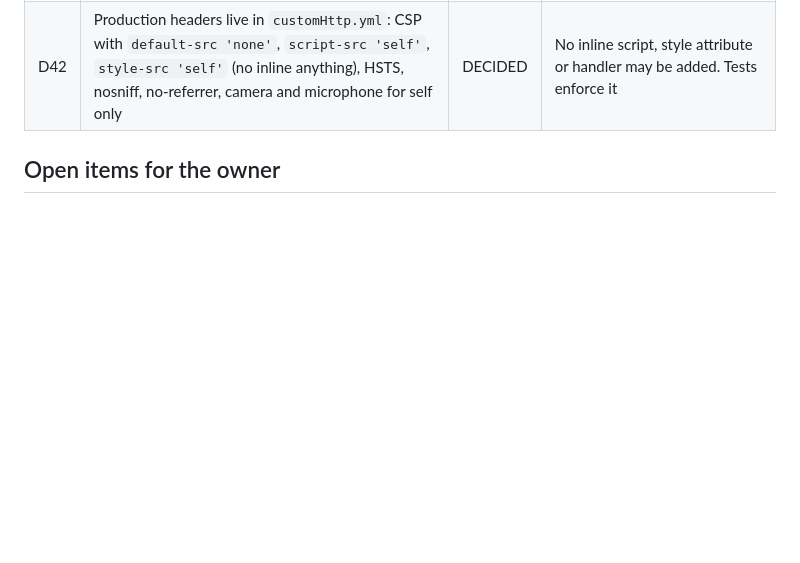
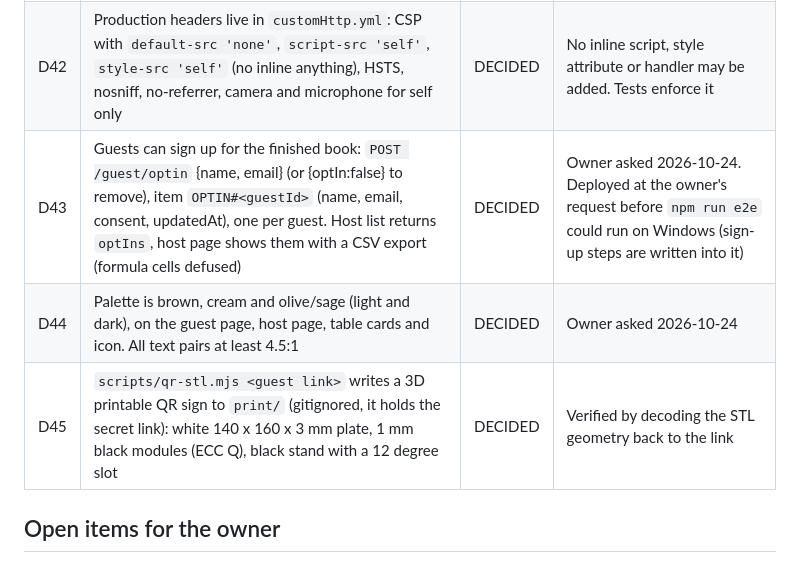
Before and after one commit to aegironsecurity/memory_book, a Markdown page: CLAUDE.md, the part around the change. Rendered like a GitHub page; blank space fills up the shorter version.

Commit message:
Log D43 to D45
Co-Authored-By: Claude Opus 5.5 <noreply@anthropic.com>

```diff
--- a/CLAUDE.md
+++ b/CLAUDE.md
@@ -86,6 +86,9 @@ Status key: DECIDED (owner chose), DEFAULT (Claude recommendation, owner has not
 | D40 | Service worker serves repeat visits from its saved copy if the network has not answered within 2.5 s, and stops waiting for 30 s after a slow answer. First visits wait for the network | DECIDED | Found by tests: waiting per module layer made a hanging connection take 10 s to open the page, now 2.6 s |
 | D41 | Host table cards are printed from the host page (QR drawn in the browser from the vendored `qrcode-generator`, 6 cards per sheet, bilingual). The host types the code to print because only its hash is stored | DECIDED | The QR was verified by decoding a screenshot with OpenCV |
 | D42 | Production headers live in `customHttp.yml`: CSP with `default-src 'none'`, `script-src 'self'`, `style-src 'self'` (no inline anything), HSTS, nosniff, no-referrer, camera and microphone for self only | DECIDED | No inline script, style attribute or handler may be added. Tests enforce it |
+| D43 | Guests can sign up for the finished book: `POST /guest/optin` {name, email} (or {optIn:false} to remove), item `OPTIN#<guestId>` (name, email, consent, updatedAt), one per guest. Host list returns `optIns`, host page shows them with a CSV export (formula cells defused) | DECIDED | Owner asked 2026-10-24. Deployed at the owner's request before `npm run e2e` could run on Windows (sign-up steps are written into it) |
+| D44 | Palette is brown, cream and olive/sage (light and dark), on the guest page, host page, table cards and icon. All text pairs at least 4.5:1 | DECIDED | Owner asked 2026-10-24 |
+| D45 | `scripts/qr-stl.mjs <guest link>` writes a 3D printable QR sign to `print/` (gitignored, it holds the secret link): white 140 x 160 x 3 mm plate, 1 mm black modules (ECC Q), black stand with a 12 degree slot | DECIDED | Verified by decoding the STL geometry back to the link |
 
 ## Open items for the owner
 
```
